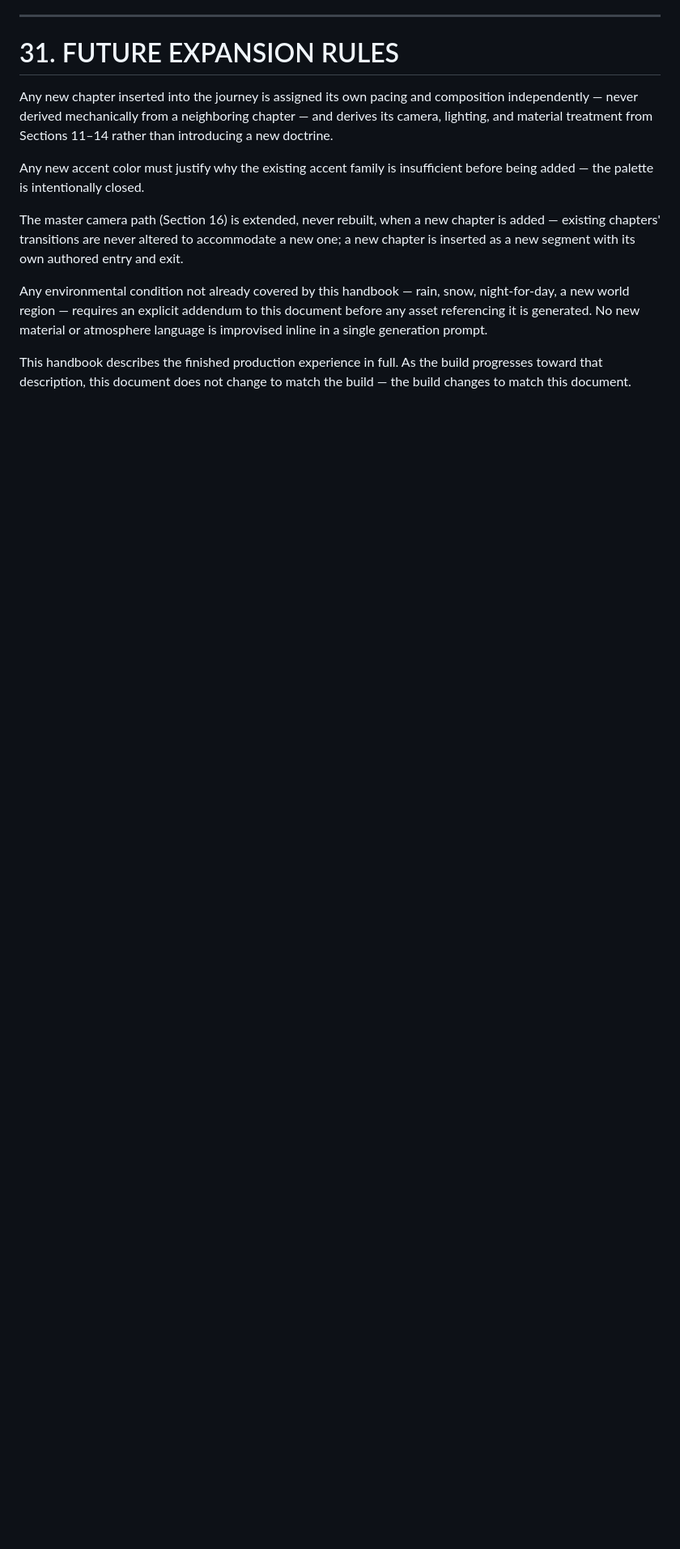
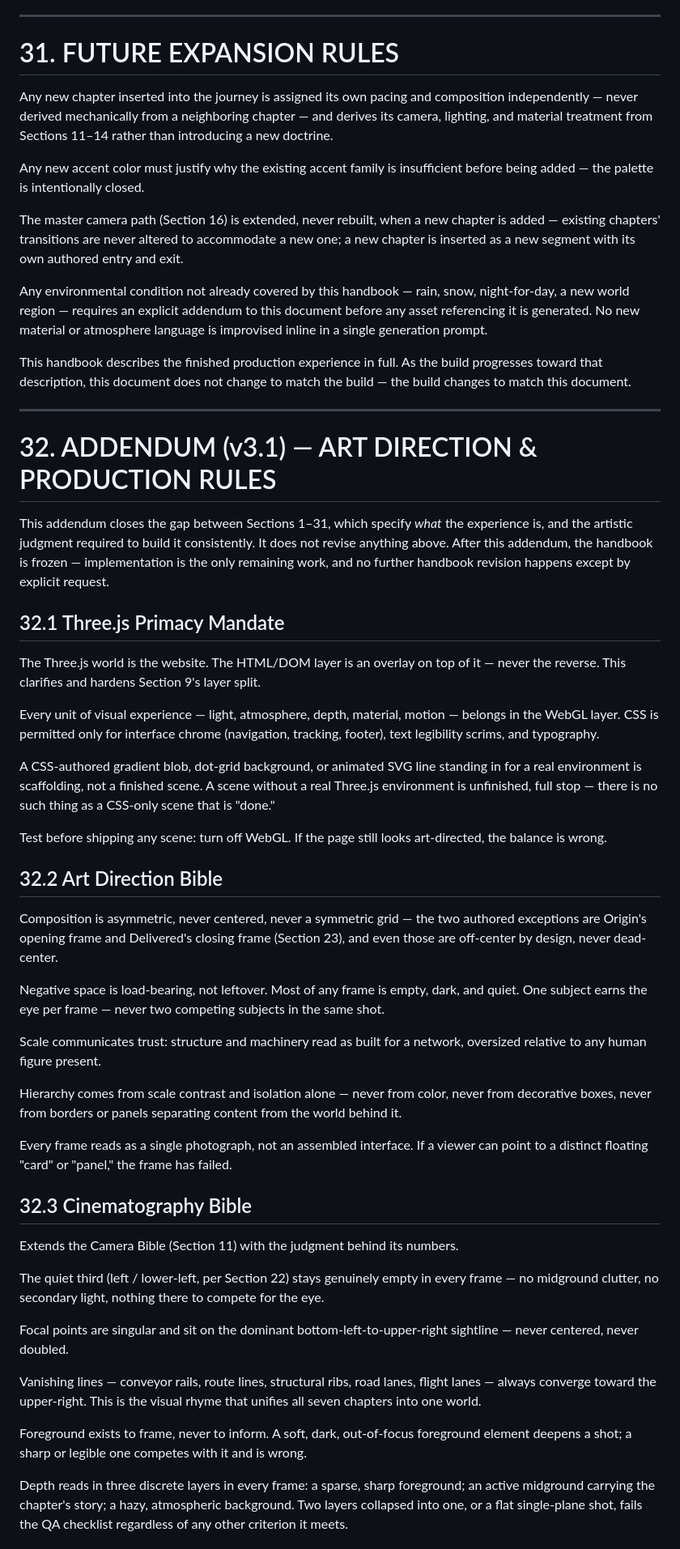
Before and after one commit to Connectdistro/transroyal-frontend, a Markdown page: docs/PRODUCTION_HANDBOOK.md, the part around one of its changes. Shown at 81% size. Rendered like a GitHub page; blank space fills up the shorter version.

```diff
--- a/docs/PRODUCTION_HANDBOOK.md
+++ b/docs/PRODUCTION_HANDBOOK.md
@@ -876,3 +877,46 @@ The master camera path (Section 16) is extended, never rebuilt, when a new chapt
 Any environmental condition not already covered by this handbook — rain, snow, night-for-day, a new world region — requires an explicit addendum to this document before any asset referencing it is generated. No new material or atmosphere language is improvised inline in a single generation prompt.
 
 This handbook describes the finished production experience in full. As the build progresses toward that description, this document does not change to match the build — the build changes to match this document.
+
+---
+
+# 32. ADDENDUM (v3.1) — ART DIRECTION & PRODUCTION RULES
+
+This addendum closes the gap between Sections 1–31, which specify *what* the experience is, and the artistic judgment required to build it consistently. It does not revise anything above. After this addendum, the handbook is frozen — implementation is the only remaining work, and no further handbook revision happens except by explicit request.
+
+## 32.1 Three.js Primacy Mandate
+
+The Three.js world is the website. The HTML/DOM layer is an overlay on top of it — never the reverse. This clarifies and hardens Section 9's layer split.
+
+Every unit of visual experience — light, atmosphere, depth, material, motion — belongs in the WebGL layer. CSS is permitted only for interface chrome (navigation, tracking, footer), text legibility scrims, and typography.
+
+A CSS-authored gradient blob, dot-grid background, or animated SVG line standing in for a real environment is scaffolding, not a finished scene. A scene without a real Three.js environment is unfinished, full stop — there is no such thing as a CSS-only scene that is "done."
+
+Test before shipping any scene: turn off WebGL. If the page still looks art-directed, the balance is wrong.
+
+## 32.2 Art Direction Bible
+
+Composition is asymmetric, never centered, never a symmetric grid — the two authored exceptions are Origin's opening frame and Delivered's closing frame (Section 23), and even those are off-center by design, never dead-center.
+
+Negative space is load-bearing, not leftover. Most of any frame is empty, dark, and quiet. One subject earns the eye per frame — never two competing subjects in the same shot.
+
+Scale communicates trust: structure and machinery read as built for a network, oversized relative to any human figure present.
+
+Hierarchy comes from scale contrast and isolation alone — never from color, never from decorative boxes, never from borders or panels separating content from the world behind it.
+
+Every frame reads as a single photograph, not an assembled interface. If a viewer can point to a distinct floating "card" or "panel," the frame has failed.
+
+## 32.3 Cinematography Bible
+
+Extends the Camera Bible (Section 11) with the judgment behind its numbers.
+
+The quiet third (left / lower-left, per Section 22) stays genuinely empty in every frame — no midground clutter, no secondary light, nothing there to compete for the eye.
+
+Focal points are singular and sit on the dominant bottom-left-to-upper-right sightline — never centered, never doubled.
+
+Vanishing lines — conveyor rails, route lines, structural ribs, road lanes, flight lanes — always converge toward the upper-right. This is the visual rhyme that unifies all seven chapters into one world.
+
+Foreground exists to frame, never to inform. A soft, dark, out-of-focus foreground element deepens a shot; a sharp or legible one competes with it and is wrong.
+
+Depth reads in three discrete layers in every frame: a sparse, sharp foreground; an active midground carrying the chapter's story; a hazy, atmospheric background. Two layers collapsed into one, or a flat single-plane shot, fails the QA checklist regardless of any other criterion it meets.
+
```
Also changed, not shown: other parts of docs/PRODUCTION_HANDBOOK.md (+22 -2 lines).
